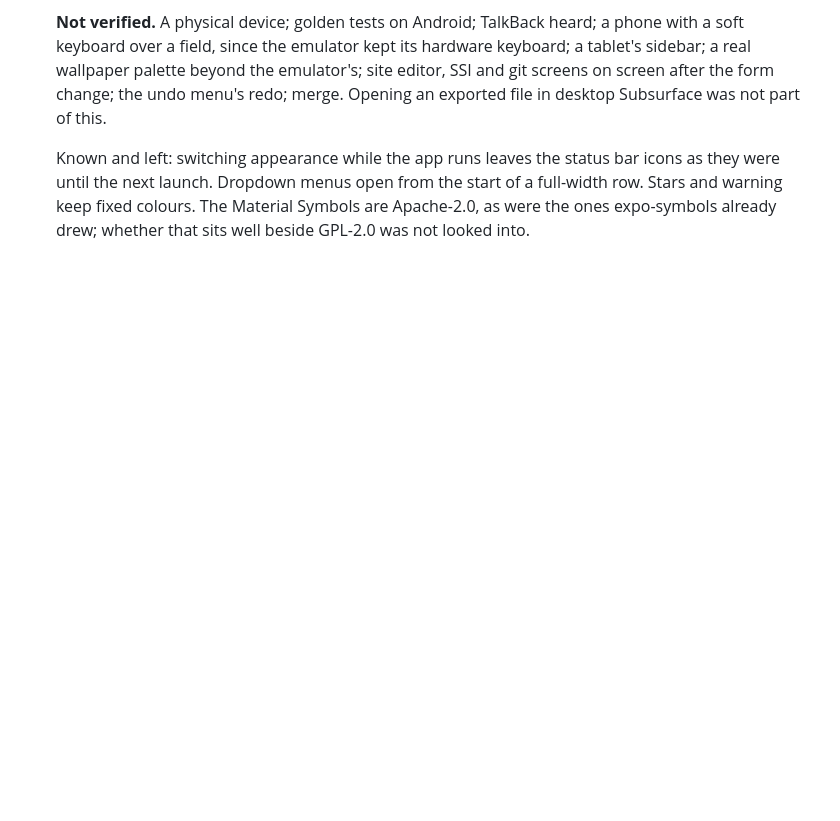
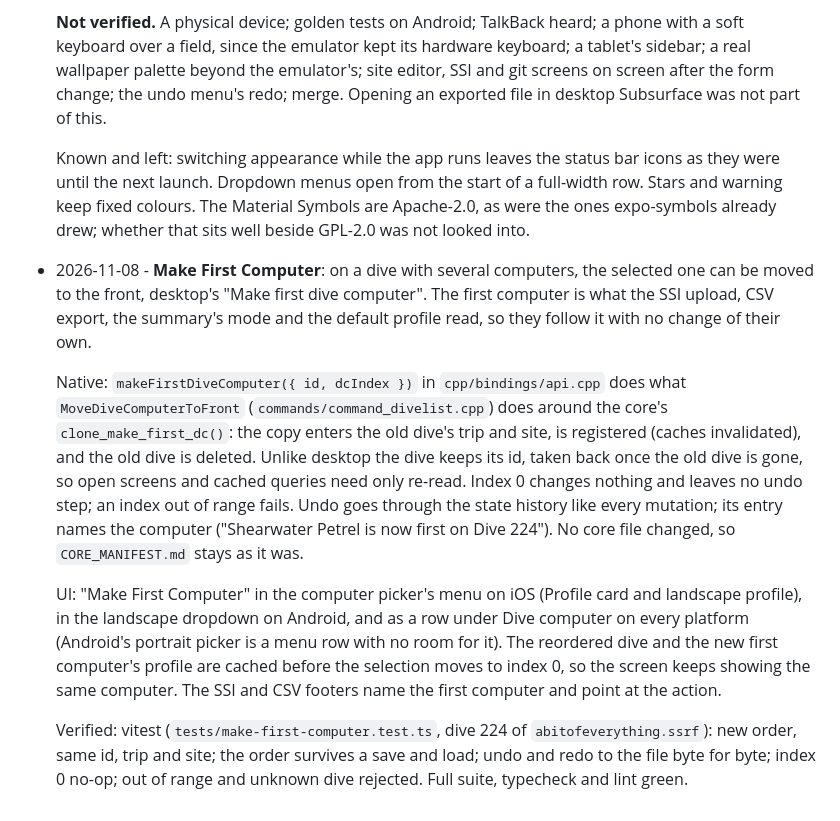
Before and after one commit to agrippa1994/subsurface-mobile, a Markdown page: docs/tasks/PROGRESS.md, the part around the change. Rendered like a GitHub page; blank space fills up the shorter version.

Commit message:
Record Make First Computer in PROGRESS.md

```diff
--- a/docs/tasks/PROGRESS.md
+++ b/docs/tasks/PROGRESS.md
@@ -1412,3 +1412,31 @@ criteria** pass. If blocked, leave it unchecked and add a note.
   until the next launch. Dropdown menus open from the start of a full-width row. Stars and warning
   keep fixed colours. The Material Symbols are Apache-2.0, as were the ones expo-symbols already
   drew; whether that sits well beside GPL-2.0 was not looked into.
+
+
+- 2026-11-08 - **Make First Computer**: on a dive with several computers, the selected
+  one can be moved to the front, desktop's "Make first dive computer". The first computer
+  is what the SSI upload, CSV export, the summary's mode and the default profile read, so
+  they follow it with no change of their own.
+
+  Native: `makeFirstDiveComputer({ id, dcIndex })` in `cpp/bindings/api.cpp` does what
+  `MoveDiveComputerToFront` (`commands/command_divelist.cpp`) does around the core's
+  `clone_make_first_dc()`: the copy enters the old dive's trip and site, is registered
+  (caches invalidated), and the old dive is deleted. Unlike desktop the dive keeps its id,
+  taken back once the old dive is gone, so open screens and cached queries need only
+  re-read. Index 0 changes nothing and leaves no undo step; an index out of range fails.
+  Undo goes through the state history like every mutation; its entry names the computer
+  ("Shearwater Petrel is now first on Dive 224"). No core file changed, so
+  `CORE_MANIFEST.md` stays as it was.
+
+  UI: "Make First Computer" in the computer picker's menu on iOS (Profile card and
+  landscape profile), in the landscape dropdown on Android, and as a row under Dive
+  computer on every platform (Android's portrait picker is a menu row with no room for
+  it). The reordered dive and the new first computer's profile are cached before the
+  selection moves to index 0, so the screen keeps showing the same computer. The SSI and
+  CSV footers name the first computer and point at the action.
+
+  Verified: vitest (`tests/make-first-computer.test.ts`, dive 224 of
+  `abitofeverything.ssrf`): new order, same id, trip and site; the order survives a save
+  and load; undo and redo to the file byte for byte; index 0 no-op; out of range and
+  unknown dive rejected. Full suite, typecheck and lint green.
```
